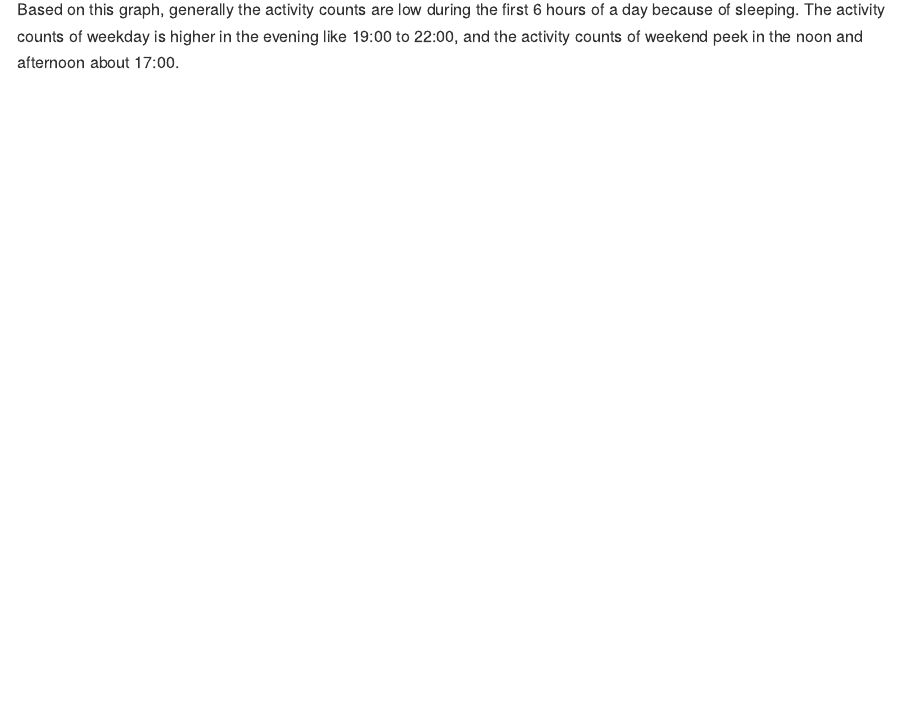
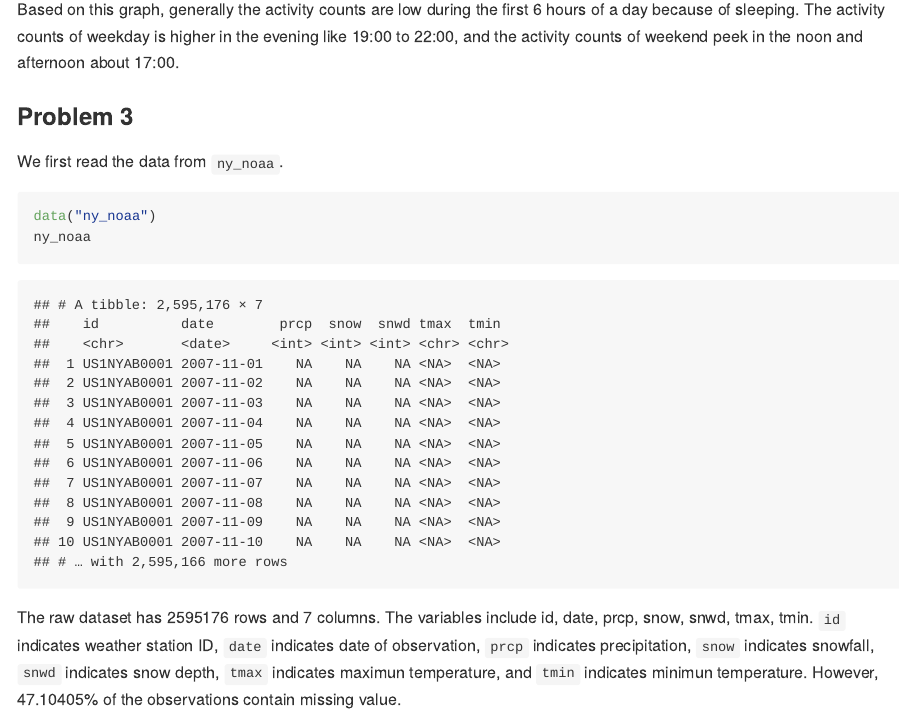
Before and after one commit to jackytao18/p8105_hw3_jt3386, an R Markdown document (p8105_hw3_jt3386.Rmd): the page in a window 1100 px wide, from 5560 px down. The pictures show the output file p8105_hw3_jt3386.md that the author committed with the source, drawn offline in the style of GitHub; long lines of code are wrapped.

Commit message:
imported data and described the dataset for problem 3.

````diff
--- a/p8105_hw3_jt3386.Rmd
+++ b/p8105_hw3_jt3386.Rmd
@@ -170,3 +170,15 @@ accel_df %>%
 ```
 
 Based on this graph, generally the activity counts are low during the first 6 hours of a day because of sleeping. The activity counts of weekday is higher in the evening like 19:00 to 22:00, and the activity counts of weekend peek in the noon and afternoon about 17:00.
+
+
+### Problem 3
+
+We first read the data from `ny_noaa`.
+
+```{r}
+data("ny_noaa")
+ny_noaa
+```
+
+The raw dataset has `r nrow(ny_noaa)` rows and `r ncol(ny_noaa)` columns. The variables include `r names(ny_noaa)`. `id` indicates weather station ID, `date` indicates date of observation, `prcp` indicates precipitation, `snow` indicates snowfall, `snwd` indicates snow depth, `tmax` indicates maximun temperature, and `tmin` indicates minimun temperature. However, `r nrow(drop_na(ny_noaa)) / nrow(ny_noaa) * 100`% of the observations contain missing value.
````
Also changed, not shown: p8105_hw3_jt3386.md.
